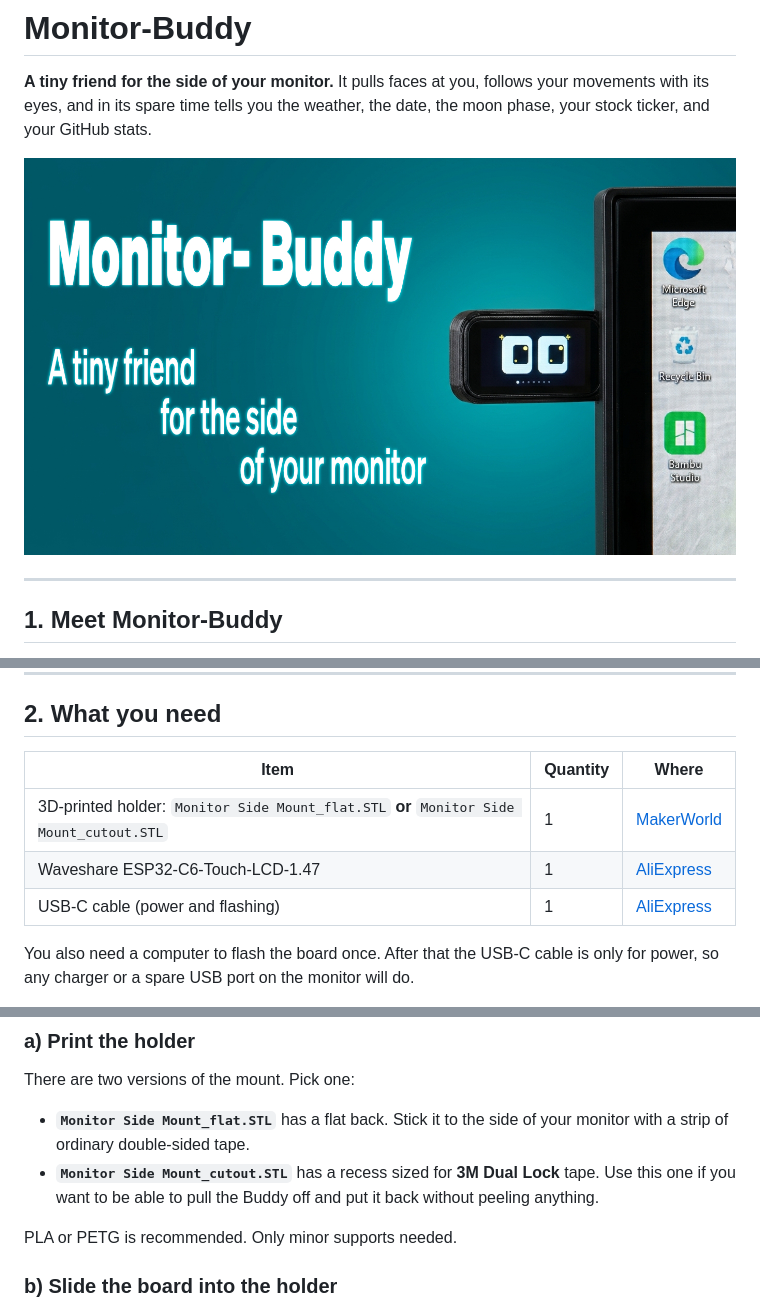
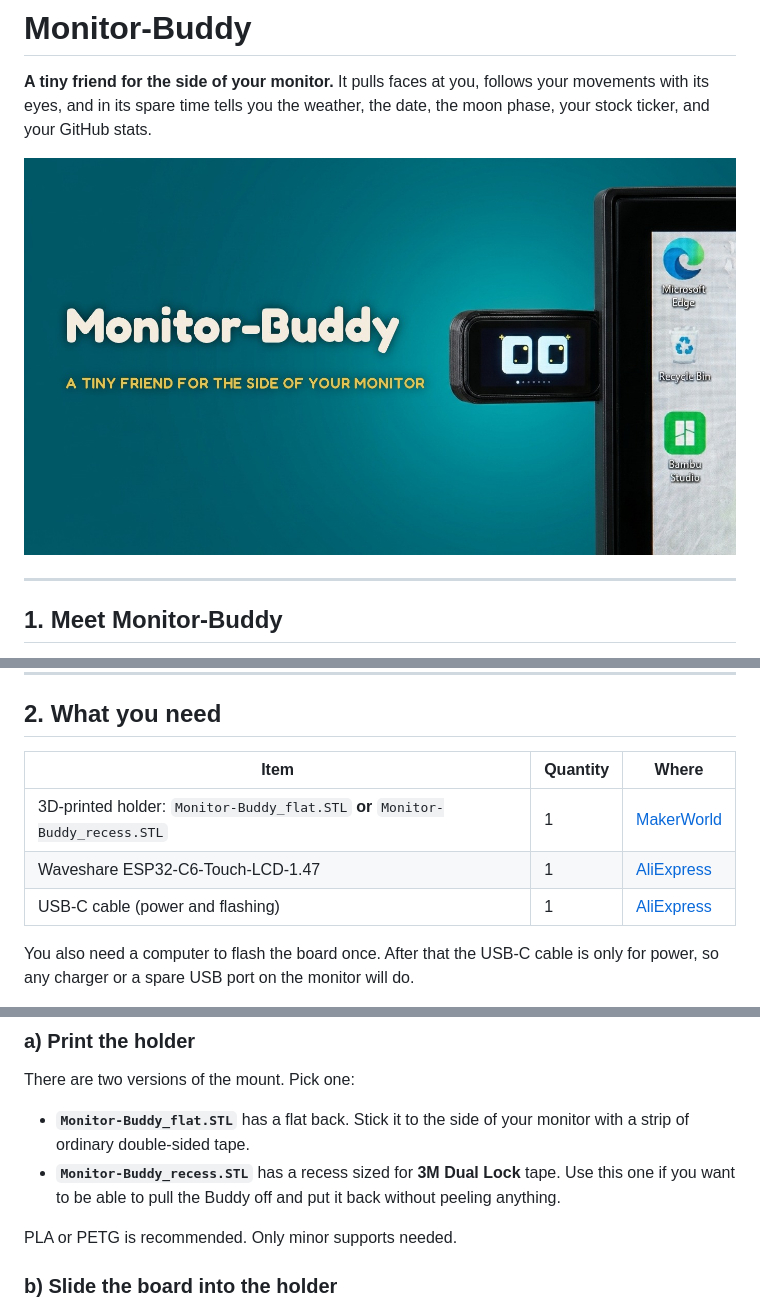
Before and after one commit to IdefixRC/Monitor-Buddy, a Markdown page: README.md, 3 parts joined by grey strips. GitHub-like rendering; pictures changed too: docs/images/hero.jpg.

Commit message:
README: rename mount STLs to Monitor-Buddy_flat / _recess, new hero image
- Match the STL filenames published on MakerWorld (_flat / _recess)
- Replace docs/images/hero.jpg with the titled teal hero

Co-Authored-By: Claude Sonnet 5 <noreply@anthropic.com>
Claude-Session: https://claude.ai/code/session_01CSoiGzZaUjzp79GkmVugtq

```diff
--- a/README.md
+++ b/README.md
@@ -33,11 +33,11 @@ The whole thing is a **cheap Waveshare ESP32-C6 touchscreen** and **one 3D-print
 
 ## 2. What you need
 
-| Item                                                                                    | Quantity | Where                                                                                                                  |
-| --------------------------------------------------------------------------------------- | -------- | ---------------------------------------------------------------------------------------------------------------------- |
-| 3D-printed holder: `Monitor Side Mount_flat.STL` **or** `Monitor Side Mount_cutout.STL` | 1        | [MakerWorld](https://makerworld.com/en/models/3096322-digi-hami-your-digital-desk-hamster-companion#profileId-3489563) |
-| Waveshare ESP32-C6-Touch-LCD-1.47                                                       | 1        | [AliExpress](https://s.click.aliexpress.com/e/_c33mPWKx)                                                               |
-| USB-C cable (power and flashing)                                                        | 1        | [AliExpress](https://www.aliexpress.com/item/1005008819293735.html)                                                    |
+| Item                                                                          | Quantity | Where                                                                                                                  |
+| ----------------------------------------------------------------------------- | -------- | ---------------------------------------------------------------------------------------------------------------------- |
+| 3D-printed holder: `Monitor-Buddy_flat.STL` **or** `Monitor-Buddy_recess.STL` | 1        | [MakerWorld](https://makerworld.com/en/models/3096322-digi-hami-your-digital-desk-hamster-companion#profileId-3489563) |
+| Waveshare ESP32-C6-Touch-LCD-1.47                                             | 1        | [AliExpress](https://s.click.aliexpress.com/e/_c33mPWKx)                                                               |
+| USB-C cable (power and flashing)                                              | 1        | [AliExpress](https://www.aliexpress.com/item/1005008819293735.html)                                                    |
 
 You also need a computer to flash the board once. After that the USB-C cable is only for power, so any charger or a spare USB port on the monitor will do.
 
@@ -55,8 +55,8 @@ Nothing else. No resistors, no headers, no hot glue.
 
 There are two versions of the mount. Pick one:
 
-- **`Monitor Side Mount_flat.STL`** has a flat back. Stick it to the side of your monitor with a strip of ordinary double-sided tape.
-- **`Monitor Side Mount_cutout.STL`** has a recess sized for **3M Dual Lock** tape. Use this one if you want to be able to pull the Buddy off and put it back without peeling anything.
+- **`Monitor-Buddy_flat.STL`** has a flat back. Stick it to the side of your monitor with a strip of ordinary double-sided tape.
+- **`Monitor-Buddy_recess.STL`** has a recess sized for **3M Dual Lock** tape. Use this one if you want to be able to pull the Buddy off and put it back without peeling anything.
 
 PLA or PETG is recommended. Only minor supports needed.
 
```
